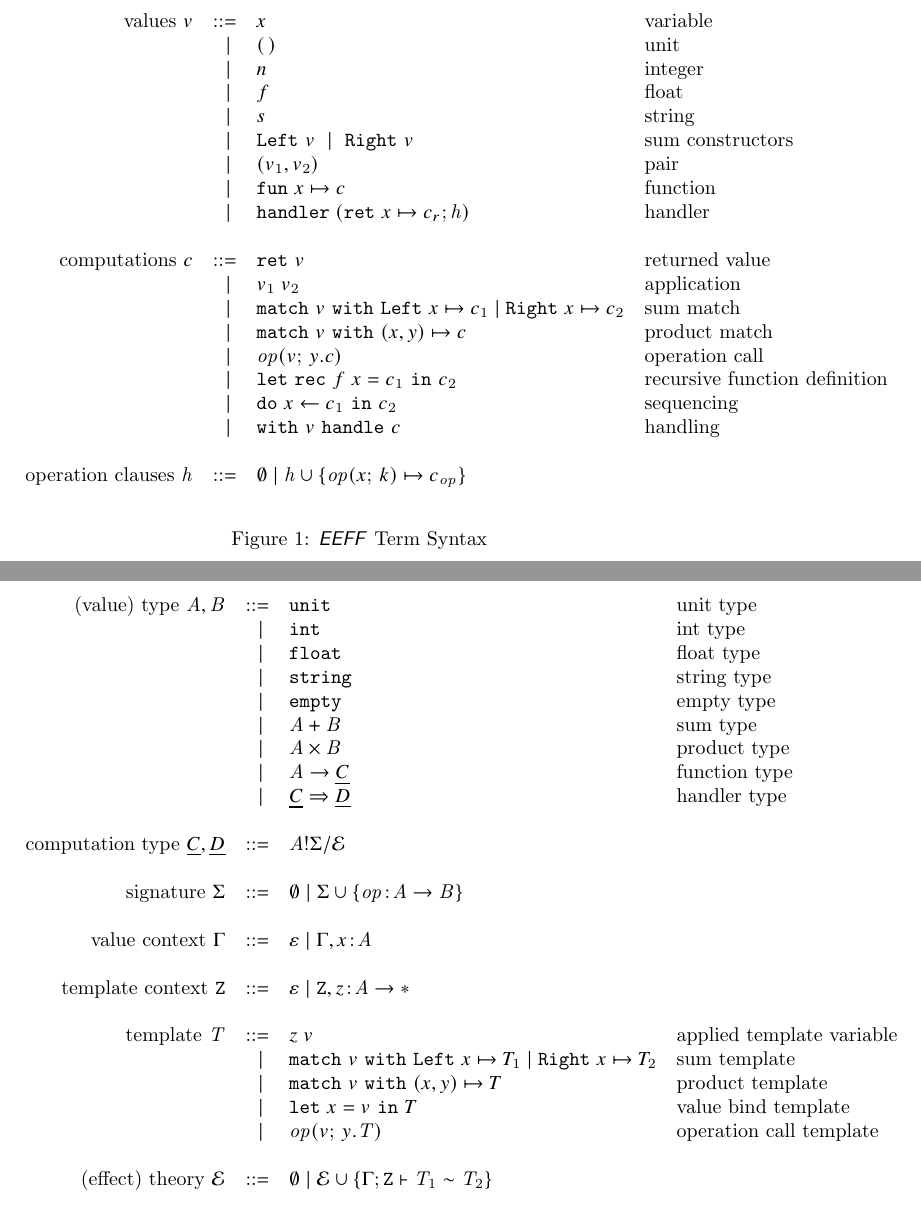
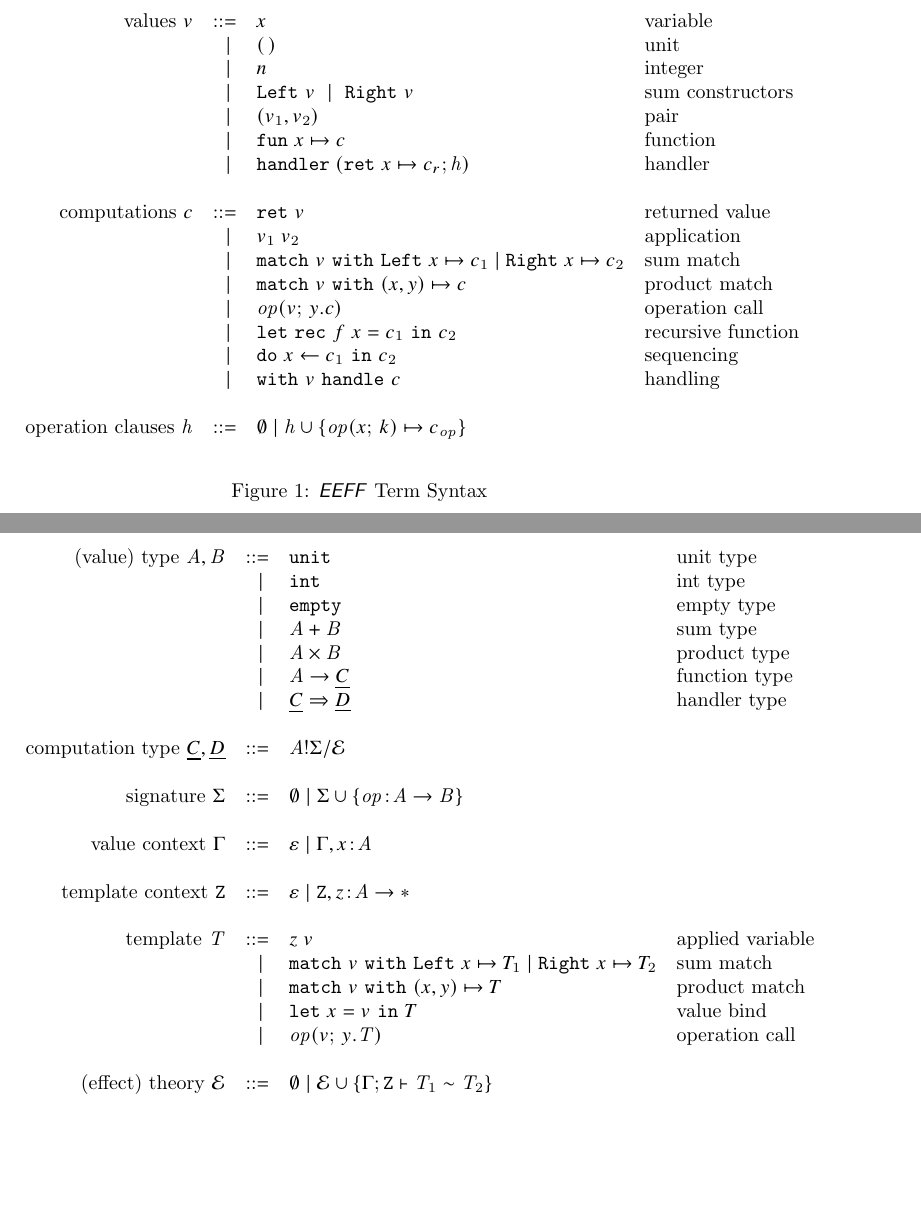
Before and after one commit to zigaLuksic/eeff-formalization, a LaTeX document (language_design/main.tex, which reads language_design/macros.tex, language_design/term_syntax.tex, language_design/type_syntax.tex): two parts of pages 1 and 2 of 2, joined at a grey line, cut so that both start at the same text, the shorter picture padded with empty space. Compiled offline with pdfLaTeX.

Commit message:
Clean up to a smaller language

```diff
--- a/language_design/macros.tex
+++ b/language_design/macros.tex
@@ -4,8 +4,8 @@
 %=-=-=-=-=-=-=-=-=-=-=-=-=-=-=-=-=-=-=-=-=-=-=-=-=-=-=-=-=-=-=-=-=-=-=-=-=-=-=-=
 % General
 \newcommand{\EEFF}{\textit{\textsf{EEFF}}~}
-% \newcommand{\todo}[2][]{\textcolor{red}{\textsc{#1} #2}}
-\newcommand{\todo}[2][]{}
+\newcommand{\todo}[2][]{\textcolor{red}{\textsc{#1} #2}}
+% \newcommand{\todo}[2][]{}
 \newcommand{\code}[1]{\mathtt{#1}}
 \definecolor{superlightgray}{gray}{0.80}
 \newcommand{\highlight}[1]{\setlength{\fboxsep}{2pt}\colorbox{superlightgray}{\ensuremath{#1}}}
@@ -54,6 +54,7 @@
 % Values
 \newcommand{\unit}{\mathtt{(\,)}}
 \newcommand{\pair}[2]{(#1,#2)}
+\newcommand{\cons}[2]{<#1, #2>}
 \newcommand{\inleft}[1]{\mathtt{Left}~#1}
 \newcommand{\inright}[1]{\mathtt{Right}~#1}
 \newcommand{\true}{\mathtt{true}}
--- a/language_design/term_syntax.tex
+++ b/language_design/term_syntax.tex
@@ -5,28 +5,27 @@
 \[
 	\begin{array}{rrll}
 		\text{values}~v
-		 & ::=   & x                      & \text{variable}          \\
-		 & \vsep & \unit									& \text{unit}							 \\
-		 & \vsep & n											& \text{integer}					 \\
-		 & \vsep & f											& \text{float}						 \\
-		 & \vsep & s											& \text{string}						 \\
-		 & \vsep & \inleft{v}~\vsep~\inright{v} & \text{sum constructors} \\
-		 & \vsep & \pair{v_1}{v_2}				&	\text{pair}						 	 \\
-		 & \vsep & \fun{x}{c}             & \text{function}          \\
-		 & \vsep & \handler{\hcases}      & \text{handler}           \\
+		 & ::=   & x                      			& \text{variable}          \\
+		 & \vsep & \unit												& \text{unit}							 \\
+		 & \vsep & n														& \text{integer}					 \\
+		 & \vsep & \inleft{v}~\vsep~\inright{v} & \text{sum constructors}  \\
+		 & \vsep & \pair{v_1}{v_2}							&	\text{pair}						 	 \\
+		 & \vsep & \fun{x}{c}             			& \text{function}          \\
+		 & \vsep & \handler{\hcases}      			& \text{handler}           \\
 		 \\
 		 \text{computations}~c
-		 & ::=   & \return{v}             & \text{returned value}    \\
-		 & \vsep & \apply{v_1}{v_2}       & \text{application}       \\
-		 & \vsep & \match{v} \inleft{x} \mapsto c_1 \vsep \inright{x} \mapsto c_2 & \text{sum match} \\
-		 & \vsep & \match{v} \pair{x}{y} \mapsto c & \text{product match} \\
-		 & \vsep & \operation{v}{y.c}     & \text{operation call}    \\
-		 %& \vsep & \letbind{x}{v} {c}		& \text{value binding} \\
-		 & \vsep & \letrec{f}{x}{c_1} {c_2}		& \text{recursive function definition} \\
-		 & \vsep & \dobind{x}{c_1}{c_2}   & \text{sequencing}        \\
-		 & \vsep & \withhandle{v}{c}      & \text{handling}					 \\
+		 & ::=   & \return{v}             		& \text{returned value}    		\\
+		 & \vsep & \apply{v_1}{v_2}       		& \text{application}       		\\
+		 & \vsep & \match{v} \inleft{x} \mapsto c_1
+		 							\vsep \inright{x} \mapsto c_2 & \text{sum match} 			\\
+		 & \vsep & \match{v} \pair{x}{y} \mapsto c 	& \text{product match} 	\\
+		 & \vsep & \operation{v}{y.c}     		& \text{operation call}    		\\
+		 & \vsep & \letrec{f}{x}{c_1} {c_2}		& \text{recursive function} 	\\
+		 & \vsep & \dobind{x}{c_1}{c_2}   		& \text{sequencing}        		\\
+		 & \vsep & \withhandle{v}{c}      		& \text{handling}					 		\\
 		 \\
 		 \text{operation clauses}~\hcases
-		  & ::=   & \emptyhcases \vsep \hcases \union \set{\operation{x}{k} \mapsto c_{\op}}                            \\
+			& ::=   & \emptyhcases
+			\vsep 		\hcases \union \set{\operation{x}{k} \mapsto c_{\op}} 	\\
 		\end{array}
 		\]
--- a/language_design/type_syntax.tex
+++ b/language_design/type_syntax.tex
@@ -6,21 +6,19 @@
 \[
 	\begin{array}{rrll}
 		\text{(value) type}~\tyA, \tyB
-		 & ::=   & \unittype          				& \text{unit type}\\
-		 & \vsep & \inttype         					& \text{int type}\\
-		 & \vsep & \floattype         				& \text{float type}\\
-		 & \vsep & \stringtype         				& \text{string type}\\
-		 & \vsep & \emptytype         				& \text{empty type}\\
-		 & \vsep & \sumtype{\tyA}{\tyB}   		& \text{sum type}\\
-		 & \vsep & \producttype{\tyA}{\tyB}   & \text{product type}\\
-		 & \vsep & \tyA \to \ctyC     				& \text{function type}\\
-		 & \vsep & \ctyC \hto \ctyD   				& \text{handler type}\\
+		 & ::=   & \unittype          				& \text{unit type}			\\
+		 & \vsep & \inttype         					& \text{int type}				\\
+		 & \vsep & \emptytype         				& \text{empty type}			\\
+		 & \vsep & \sumtype{\tyA}{\tyB}   		& \text{sum type}				\\
+		 & \vsep & \producttype{\tyA}{\tyB}   & \text{product type}		\\
+		 & \vsep & \tyA \to \ctyC     				& \text{function type}	\\
+		 & \vsep & \ctyC \hto \ctyD   				& \text{handler type}		\\
 		\\
 		\text{computation type}~\ctyC, \ctyD
-		 & ::=   & \ctype{\tyA}{\sig}{\eqE}\\
+		 & ::=   & \ctype{\tyA}{\sig}{\eqE} \\
 		\\
 		\text{signature}~\sig
-		 & ::=   & \nil \vsep \sig \union \set{{\op \oftype \tyA \to \tyB}}\\
+		 & ::=   & \nil \vsep \sig \union \set{{\op \oftype \tyA \to \tyB}} \\
 		\\
 		\text{value context}~\ctx
 		 & ::=   & \varepsilon \vsep \ctx, x \oftype \tyA \\
@@ -29,14 +27,15 @@
 		 & ::=   & \varepsilon \vsep \tvars, z \oftype \tyA \to \anytype \\
 		\\
 		\text{template}~\tmplT
-		 & ::=   & \apply{z}{v} & \text{applied template variable} \\
-		 & \vsep & \match{v} \inleft{x} \mapsto T_1 \vsep \inright{x} \mapsto T_2  & \text{sum template} \\
-		 & \vsep & \match{v} \pair{x}{y} \mapsto T & \text{product template} \\
-		 & \vsep & \letbind{x}{v} T & \text{value bind template} \\
-		 & \vsep & \operation{v}{y.\tmplT} & \text{operation call template} \\
+		 & ::=   & \apply{z}{v} & \text{applied variable} 											\\
+		 & \vsep & \match{v} 	\inleft{x} \mapsto T_1
+		 	 \vsep	 \inright{x} \mapsto T_2  & \text{sum match}		 							\\
+		 & \vsep & \match{v} \pair{x}{y} \mapsto T & \text{product match} 			\\
+		 & \vsep & \letbind{x}{v} T & \text{value bind} 												\\
+		 & \vsep & \operation{v}{y.\tmplT} & \text{operation call} 							\\
 		\\
 		\text{(effect) theory}~\eqE
 		 & ::=   & \nil \vsep \eqE \union
-		\set{\teqjudgement{\tenv}{\tmplT_1 \rel \tmplT_2}}\\
+							 \set{\teqjudgement{\tenv}{\tmplT_1 \rel \tmplT_2}} \\
 	\end{array}
 \]
```
Also changed, not shown: language_design/main.pdf (added), prijava_teme/predstavitev/slides.pdf.
